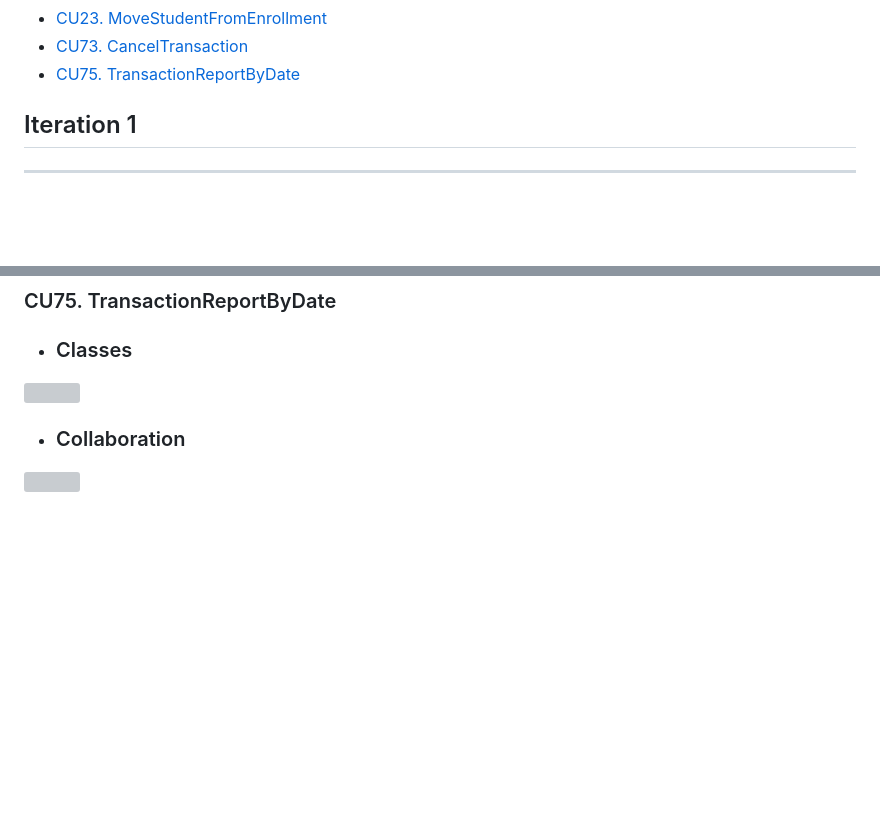
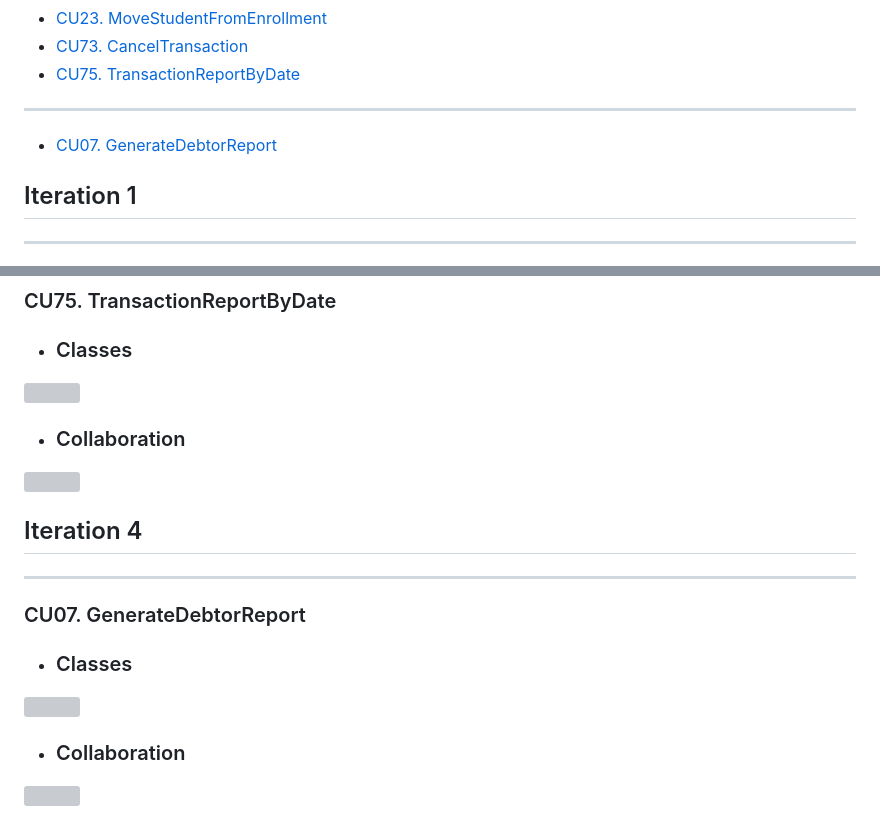
Before and after one commit to wsmcbl/wsmcbl.doc, a Markdown page: Review/analysis-view.usecase.md, 2 parts joined by grey strips. Drawn GitHub-style; blank space fills up the shorter version; grey boxes are pictures that could not be loaded.

Commit message:
Refactor: update analysis-view.usecase.md

```diff
--- a/Review/analysis-view.usecase.md
+++ b/Review/analysis-view.usecase.md
@@ -23,7 +23,8 @@ El detallado de las clases de estos casos de usos están en la carpeta de Análi
 - [CU23. MoveStudentFromEnrollment](#cu23)
 - [CU73. CancelTransaction](#cu73)
 - [CU75. TransactionReportByDate](#cu75)
-
+---
+- [CU07. GenerateDebtorReport](#cu07)
 
 
 ## Iteration 1
@@ -165,3 +166,17 @@ El detallado de las clases de estos casos de usos están en la carpeta de Análi
 
 * ### Collaboration
 ![](../out/DesignView/AnalysisView/UseCaseAnalysis/CU75.TransactionReportByDate/Collaboration.CU75.Analysis.png)
+
+
+
+
+## Iteration 4
+
+---
+
+### CU07. GenerateDebtorReport <a id="cu07"></a>
+* ### Classes
+![](../out/DesignView/AnalysisView/UseCaseAnalysis/Classes.CU07.Analysis.png)
+
+* ### Collaboration
+![](../out/DesignView/AnalysisView/UseCaseAnalysis/Collaboration.CU07.Analysis.png)
```
